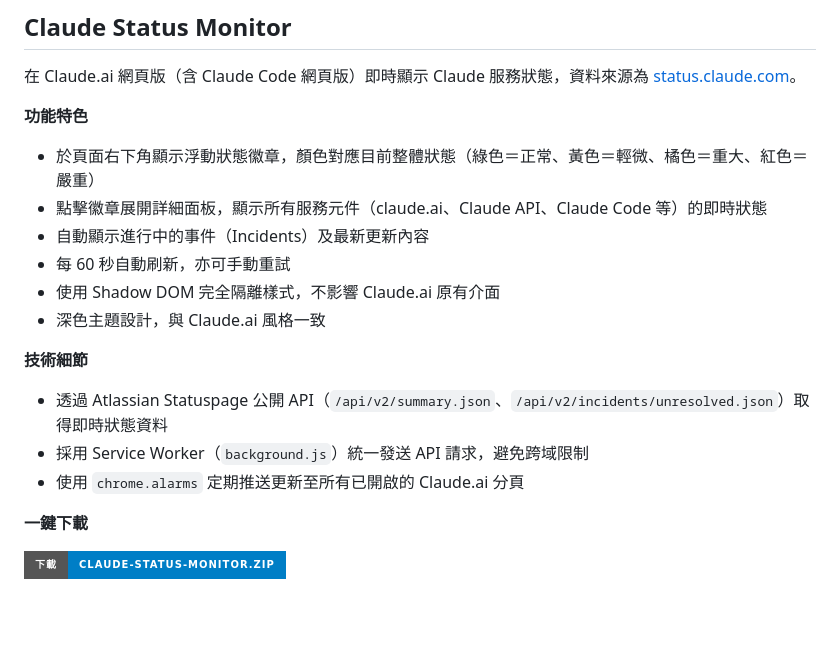
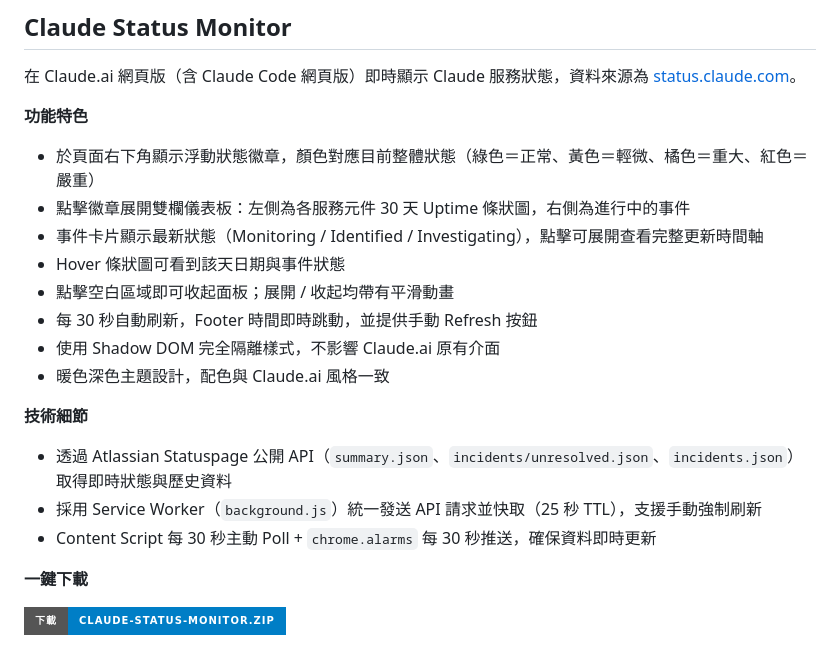
Before and after one commit to stantheman0128/chrome-extensions, a Markdown page: README.md, the part around the change. GitHub-like rendering; badges without logos; blank space fills up the shorter version.

Commit message:
docs: auto-update README [skip ci]

```diff
--- a/README.md
+++ b/README.md
@@ -33,17 +33,19 @@
 **功能特色**
 
 - 於頁面右下角顯示浮動狀態徽章，顏色對應目前整體狀態（綠色＝正常、黃色＝輕微、橘色＝重大、紅色＝嚴重）
-- 點擊徽章展開詳細面板，顯示所有服務元件（claude.ai、Claude API、Claude Code 等）的即時狀態
-- 自動顯示進行中的事件（Incidents）及最新更新內容
-- 每 60 秒自動刷新，亦可手動重試
+- 點擊徽章展開雙欄儀表板：左側為各服務元件 30 天 Uptime 條狀圖，右側為進行中的事件
+- 事件卡片顯示最新狀態（Monitoring / Identified / Investigating），點擊可展開查看完整更新時間軸
+- Hover 條狀圖可看到該天日期與事件狀態
+- 點擊空白區域即可收起面板；展開 / 收起均帶有平滑動畫
+- 每 30 秒自動刷新，Footer 時間即時跳動，並提供手動 Refresh 按鈕
 - 使用 Shadow DOM 完全隔離樣式，不影響 Claude.ai 原有介面
-- 深色主題設計，與 Claude.ai 風格一致
+- 暖色深色主題設計，配色與 Claude.ai 風格一致
 
 **技術細節**
 
-- 透過 Atlassian Statuspage 公開 API（`/api/v2/summary.json`、`/api/v2/incidents/unresolved.json`）取得即時狀態資料
-- 採用 Service Worker（`background.js`）統一發送 API 請求，避免跨域限制
-- 使用 `chrome.alarms` 定期推送更新至所有已開啟的 Claude.ai 分頁
+- 透過 Atlassian Statuspage 公開 API（`summary.json`、`incidents/unresolved.json`、`incidents.json`）取得即時狀態與歷史資料
+- 採用 Service Worker（`background.js`）統一發送 API 請求並快取（25 秒 TTL），支援手動強制刷新
+- Content Script 每 30 秒主動 Poll + `chrome.alarms` 每 30 秒推送，確保資料即時更新
 
 **一鍵下載**
 
```
